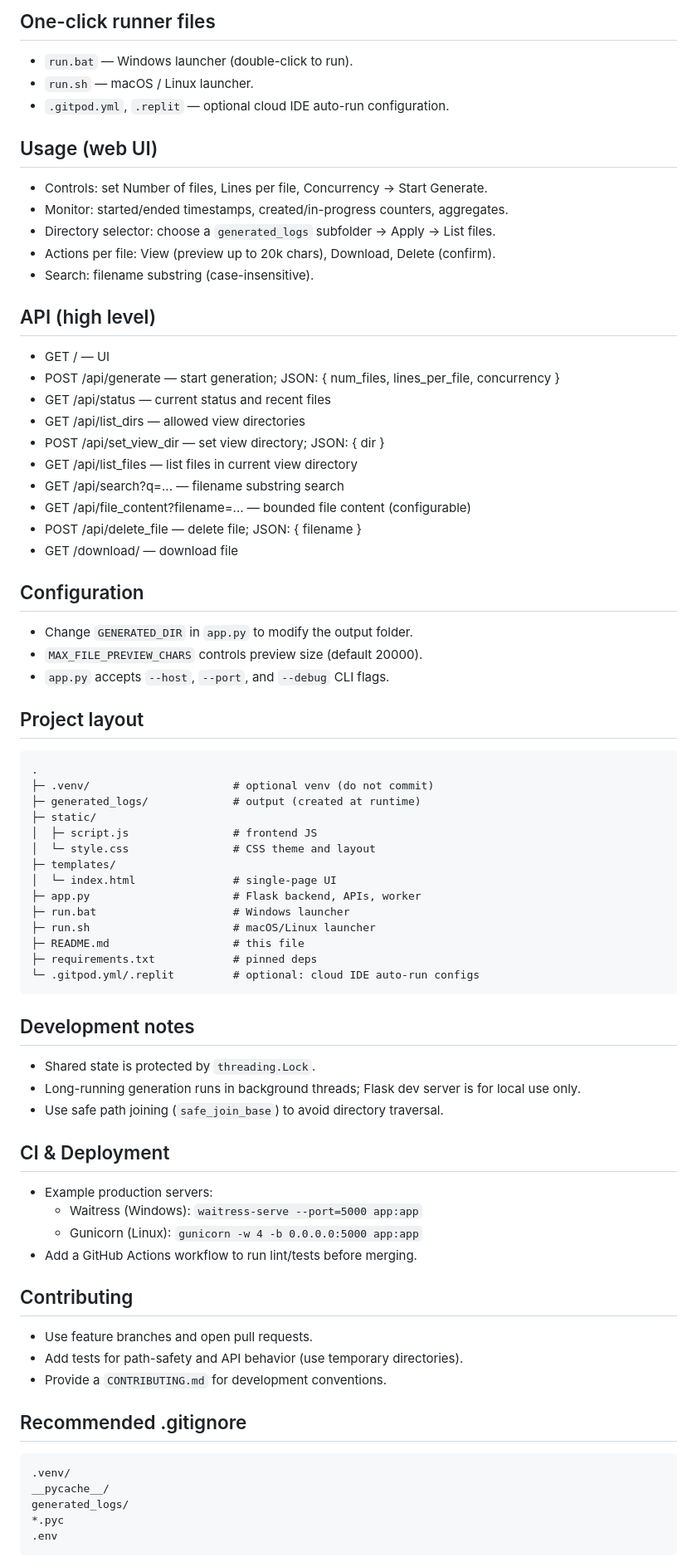
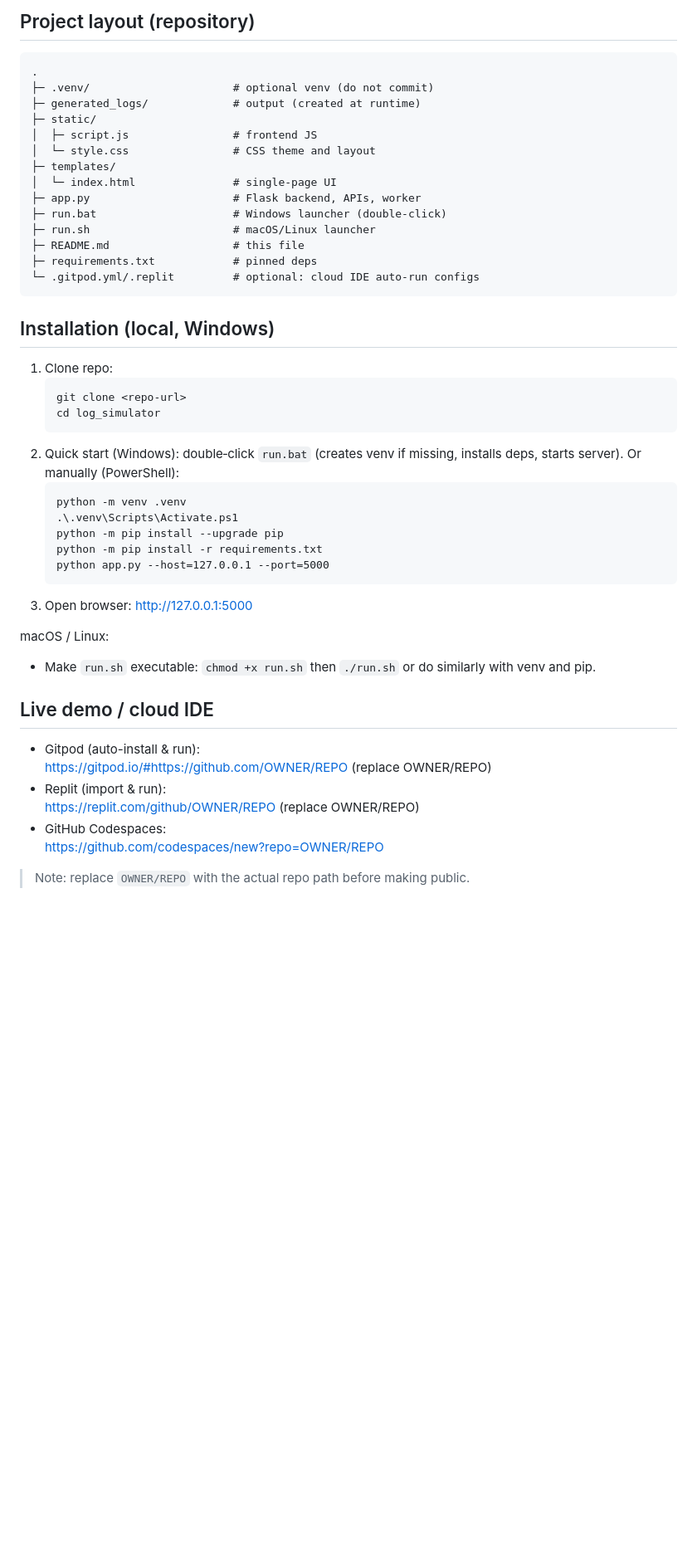
Before and after one commit to nvtung1104-sketc/log_simulator, a Markdown page: README.md, the part around the change printed below. Shown: that part at 83% size. Rendered like a GitHub page; blank space fills up the shorter version.

````diff
--- a/README.md
+++ b/README.md
@@ -56,34 +37,5 @@ Status: Stable · Local-only · Minimal dependencies
 
-## One-click runner files
-- `run.bat` — Windows launcher (double-click to run).
-- `run.sh` — macOS / Linux launcher.
-- `.gitpod.yml`, `.replit` — optional cloud IDE auto-run configuration.
-
-## Usage (web UI)
-- Controls: set Number of files, Lines per file, Concurrency → Start Generate.
-- Monitor: started/ended timestamps, created/in-progress counters, aggregates.
-- Directory selector: choose a `generated_logs` subfolder → Apply → List files.
-- Actions per file: View (preview up to 20k chars), Download, Delete (confirm).
-- Search: filename substring (case-insensitive).
-
-## API (high level)
-- GET / — UI
-- POST /api/generate — start generation; JSON: { num_files, lines_per_file, concurrency }
-- GET /api/status — current status and recent files
-- GET /api/list_dirs — allowed view directories
-- POST /api/set_view_dir — set view directory; JSON: { dir }
-- GET /api/list_files — list files in current view directory
-- GET /api/search?q=... — filename substring search
-- GET /api/file_content?filename=... — bounded file content (configurable)
-- POST /api/delete_file — delete file; JSON: { filename }
-- GET /download/<filename> — download file
-
-## Configuration
-- Change `GENERATED_DIR` in `app.py` to modify the output folder.
-- `MAX_FILE_PREVIEW_CHARS` controls preview size (default 20000).
-- `app.py` accepts `--host`, `--port`, and `--debug` CLI flags.
-
-## Project layout
+## Project layout (repository)
 ```
 .
 ├─ .venv/                      # optional venv (do not commit)
@@ -94,35 +46,40 @@ Status: Stable · Local-only · Minimal dependencies
 ├─ templates/
 │  └─ index.html               # single-page UI
 ├─ app.py                      # Flask backend, APIs, worker
-├─ run.bat                     # Windows launcher
+├─ run.bat                     # Windows launcher (double-click)
 ├─ run.sh                      # macOS/Linux launcher
 ├─ README.md                   # this file
 ├─ requirements.txt            # pinned deps
 └─ .gitpod.yml/.replit         # optional: cloud IDE auto-run configs
 ```
 
-## Development notes
-- Shared state is protected by `threading.Lock`.
-- Long-running generation runs in background threads; Flask dev server is for local use only.
-- Use safe path joining (`safe_join_base`) to avoid directory traversal.
+## Installation (local, Windows)
+1. Clone repo:
+   ```
+   git clone <repo-url>
+   cd log_simulator
+   ```
+2. Quick start (Windows): double‑click `run.bat` (creates venv if missing, installs deps, starts server).
+   Or manually (PowerShell):
+   ```
+   python -m venv .venv
+   .\.venv\Scripts\Activate.ps1
+   python -m pip install --upgrade pip
+   python -m pip install -r requirements.txt
+   python app.py --host=127.0.0.1 --port=5000
+   ```
+3. Open browser: http://127.0.0.1:5000
 
-## CI & Deployment
-- Example production servers:
-  - Waitress (Windows): `waitress-serve --port=5000 app:app`
-  - Gunicorn (Linux): `gunicorn -w 4 -b 0.0.0.0:5000 app:app`
-- Add a GitHub Actions workflow to run lint/tests before merging.
+macOS / Linux:
+- Make `run.sh` executable: `chmod +x run.sh` then `./run.sh` or do similarly with venv and pip.
 
-## Contributing
-- Use feature branches and open pull requests.
-- Add tests for path-safety and API behavior (use temporary directories).
-- Provide a `CONTRIBUTING.md` for development conventions.
+## Live demo / cloud IDE
+- Gitpod (auto-install & run):
+  https://gitpod.io/#https://github.com/OWNER/REPO  (replace OWNER/REPO)
+- Replit (import & run):
+  https://replit.com/github/OWNER/REPO  (replace OWNER/REPO)
+- GitHub Codespaces:
+  https://github.com/codespaces/new?repo=OWNER/REPO
 
-## Recommended .gitignore
-```
-.venv/
-__pycache__/
-generated_logs/
-*.pyc
-.env
-```
+> Note: replace `OWNER/REPO` with the actual repo path before making public.
 
````
Also changed, not shown: other parts of README.md (+61 -57 lines).
